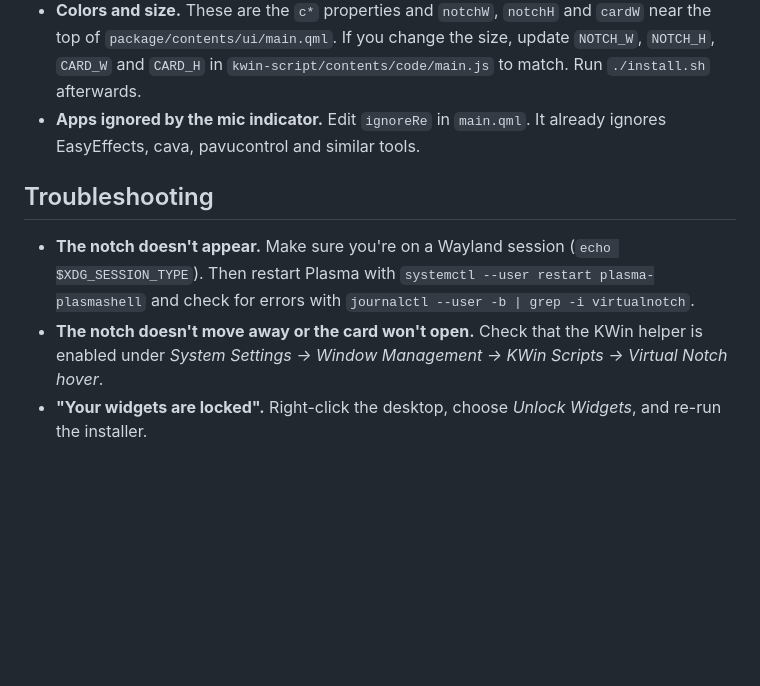
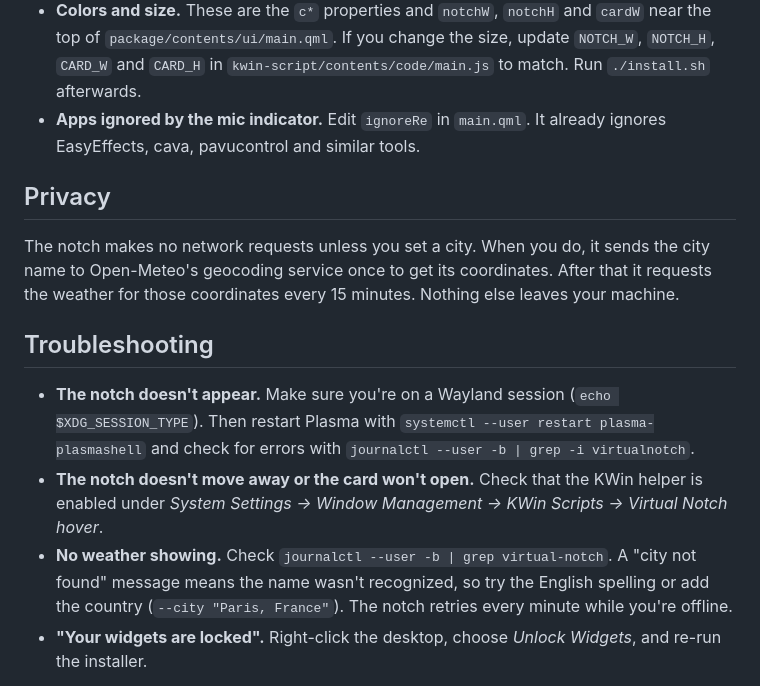
Before and after one commit to wnibraj/plasma-virtual-notch, a Markdown page: README.md, the part around one of its changes. Rendered like a GitHub page; blank space fills up the shorter version.

```diff
--- a/README.md
+++ b/README.md
@@ -105,10 +114,15 @@ tools/          offscreen renderers for the screenshots and the demo GIF
 - **Colors and size.** These are the `c*` properties and `notchW`, `notchH` and `cardW` near the top of `package/contents/ui/main.qml`. If you change the size, update `NOTCH_W`, `NOTCH_H`, `CARD_W` and `CARD_H` in `kwin-script/contents/code/main.js` to match. Run `./install.sh` afterwards.
 - **Apps ignored by the mic indicator.** Edit `ignoreRe` in `main.qml`. It already ignores EasyEffects, cava, pavucontrol and similar tools.
 
+## Privacy
+
+The notch makes no network requests unless you set a city. When you do, it sends the city name to Open-Meteo's geocoding service once to get its coordinates. After that it requests the weather for those coordinates every 15 minutes. Nothing else leaves your machine.
+
 ## Troubleshooting
 
 - **The notch doesn't appear.** Make sure you're on a Wayland session (`echo $XDG_SESSION_TYPE`). Then restart Plasma with `systemctl --user restart plasma-plasmashell` and check for errors with `journalctl --user -b | grep -i virtualnotch`.
 - **The notch doesn't move away or the card won't open.** Check that the KWin helper is enabled under *System Settings → Window Management → KWin Scripts → Virtual Notch hover*.
+- **No weather showing.** Check `journalctl --user -b | grep virtual-notch`. A "city not found" message means the name wasn't recognized, so try the English spelling or add the country (`--city "Paris, France"`). The notch retries every minute while you're offline.
 - **"Your widgets are locked".** Right-click the desktop, choose *Unlock Widgets*, and re-run the installer.
 
 **Known limitation:** the notch is designed for a single screen and appears on the primary display.
```
Also changed, not shown: other parts of README.md (+12 -3 lines), docs/demo.gif, docs/screenshots/notch-card.png, docs/screenshots/notch-idle.png, docs/screenshots/notch-music.png, 6 other files.
